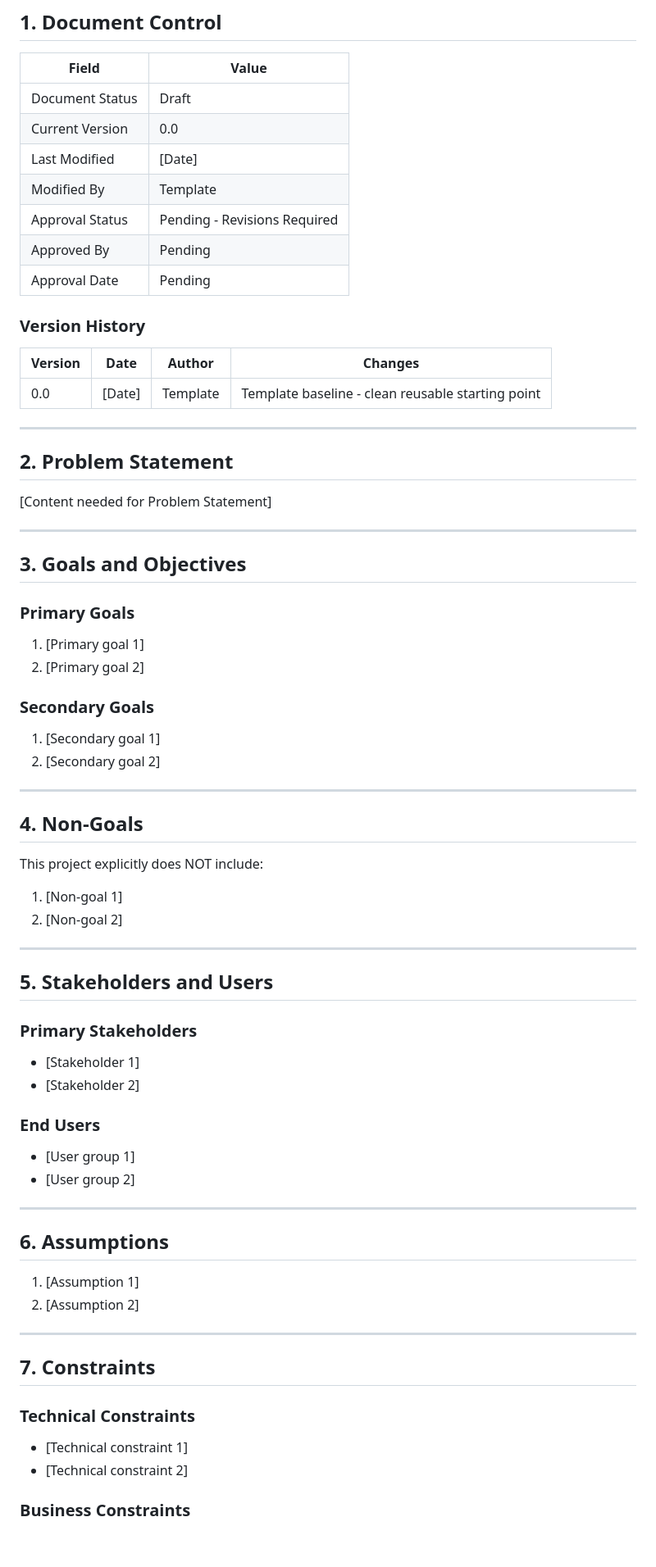
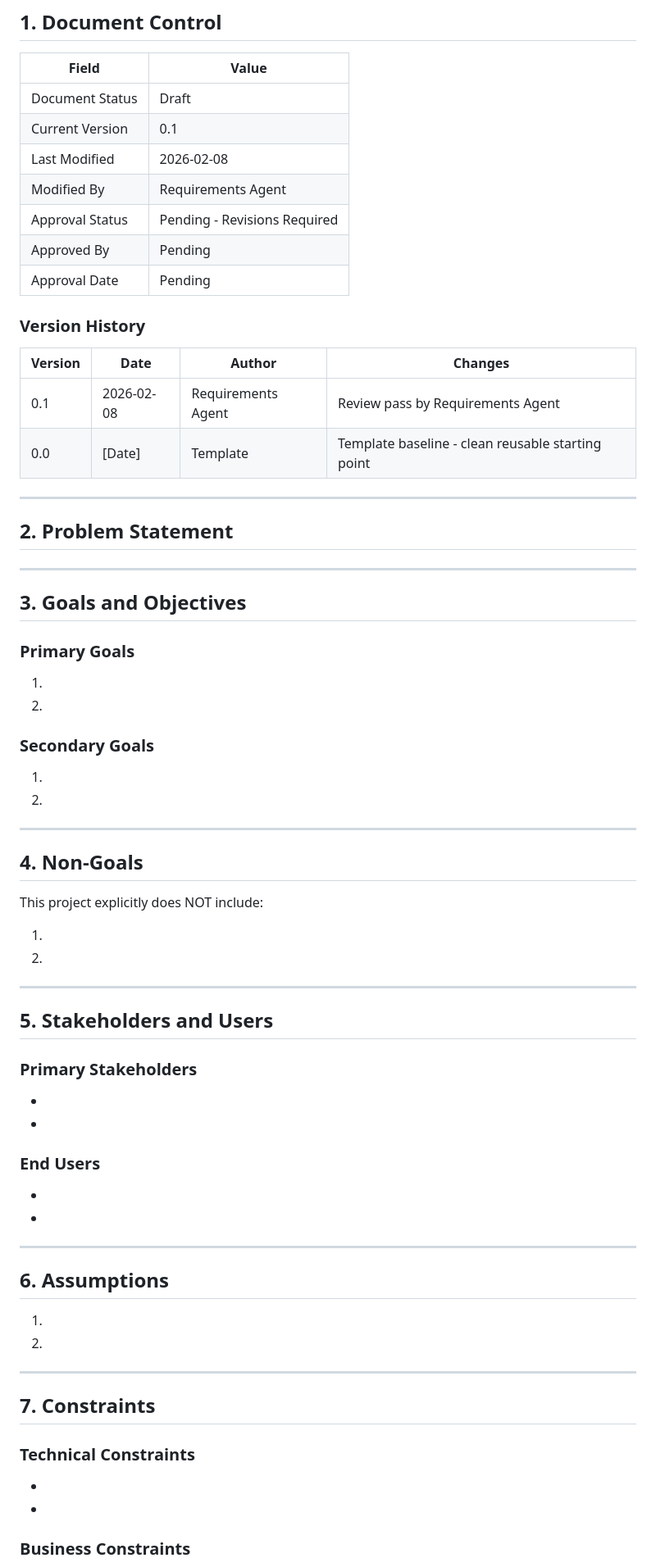
Before and after one commit to Jmiracle76/orchestrator-agent, a Markdown page: docs/requirements.md, the part around one of its changes. Shown at 82% size. Drawn GitHub-style; blank space fills up the shorter version.

```diff
--- a/docs/requirements.md
+++ b/docs/requirements.md
@@ -33,9 +33,9 @@
 | Field | Value |
 |-------|-------|
 | Document Status | Draft |
-| Current Version | 0.0 |
-| Last Modified | [Date] |
-| Modified By | Template |
+| Current Version | 0.1 |
+| Last Modified | 2026-02-08 |
+| Modified By | Requirements Agent |
 | Approval Status | Pending - Revisions Required |
 | Approved By | Pending |
 | Approval Date | Pending |
@@ -47,6 +47,7 @@
 
 | Version | Date | Author | Changes |
 |---------|------|--------|---------|
+| 0.1 | 2026-02-08 | Requirements Agent | Review pass by Requirements Agent |
 | 0.0 | [Date] | Template | Template baseline - clean reusable starting point |
 
 ---
@@ -57,7 +58,7 @@
 <!-- Must be specific, observable, and defensible -->
 <!-- Focus on: What is broken? What pain exists? What is the measurable impact? -->
 
-[Content needed for Problem Statement]
+
 
 ---
 
@@ -67,15 +68,15 @@
 
 <!-- The must-have outcomes that define project success -->
 
-1. [Primary goal 1]
-2. [Primary goal 2]
+1.
+2.
 
 ### Secondary Goals
 
 <!-- Nice-to-have outcomes that add value but are not success-critical -->
 
-1. [Secondary goal 1]
-2. [Secondary goal 2]
+1.
+2.
 
 ---
 
@@ -86,8 +87,8 @@
 
 This project explicitly does NOT include:
 
-1. [Non-goal 1]
-2. [Non-goal 2]
+1.
+2.
 
 ---
 
@@ -97,15 +98,15 @@ This project explicitly does NOT include:
 
 <!-- Who are the decision makers and primary interested parties? -->
 
-- [Stakeholder 1]
-- [Stakeholder 2]
+-
+-
 
 ### End Users
 
 <!-- Who will directly use or be affected by this system? -->
 
-- [User group 1]
-- [User group 2]
+-
+-
 
 ---
 
@@ -114,8 +115,8 @@ This project explicitly does NOT include:
 <!-- List assumptions made during requirements definition -->
 <!-- These are things taken as true but not verified -->
 
-1. [Assumption 1]
-2. [Assumption 2]
+1.
+2.
 
 ---
 
@@ -125,8 +126,8 @@ This project explicitly does NOT include:
 
 <!-- Technology or platform limitations -->
 
-- [Technical constraint 1]
-- [Technical constraint 2]
+-
+-
 
 ### Business Constraints
 
```
Also changed, not shown: other parts of docs/requirements.md (+60 -78 lines).
